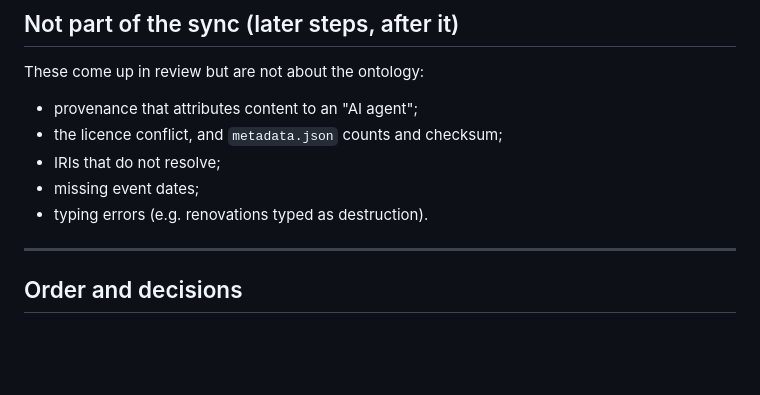
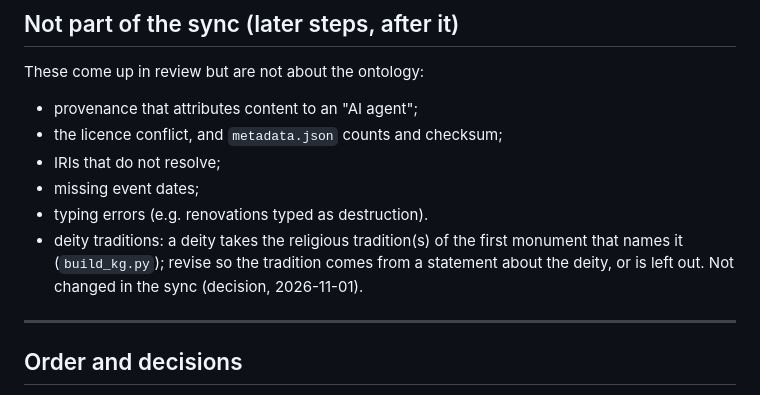
Before and after one commit to CAIRNepal/HeritageGraphDataset, a Markdown page: docs/sync/SYNC_PLAN.md, the part around the change. GitHub-like rendering; blank space fills up the shorter version.

```diff
--- a/docs/sync/SYNC_PLAN.md
+++ b/docs/sync/SYNC_PLAN.md
@@ -97,6 +97,8 @@ These come up in review but are not about the ontology:
 - IRIs that do not resolve;
 - missing event dates;
 - typing errors (e.g. renovations typed as destruction).
+- deity traditions: a deity takes the religious tradition(s) of the first monument that names it (`build_kg.py`); revise
+  so the tradition comes from a statement about the deity, or is left out. Not changed in the sync (decision, 2026-11-01).
 
 ---
 
```
Also changed, not shown: docs/sync/SYNC_LOG.md (+9 -0 lines).
